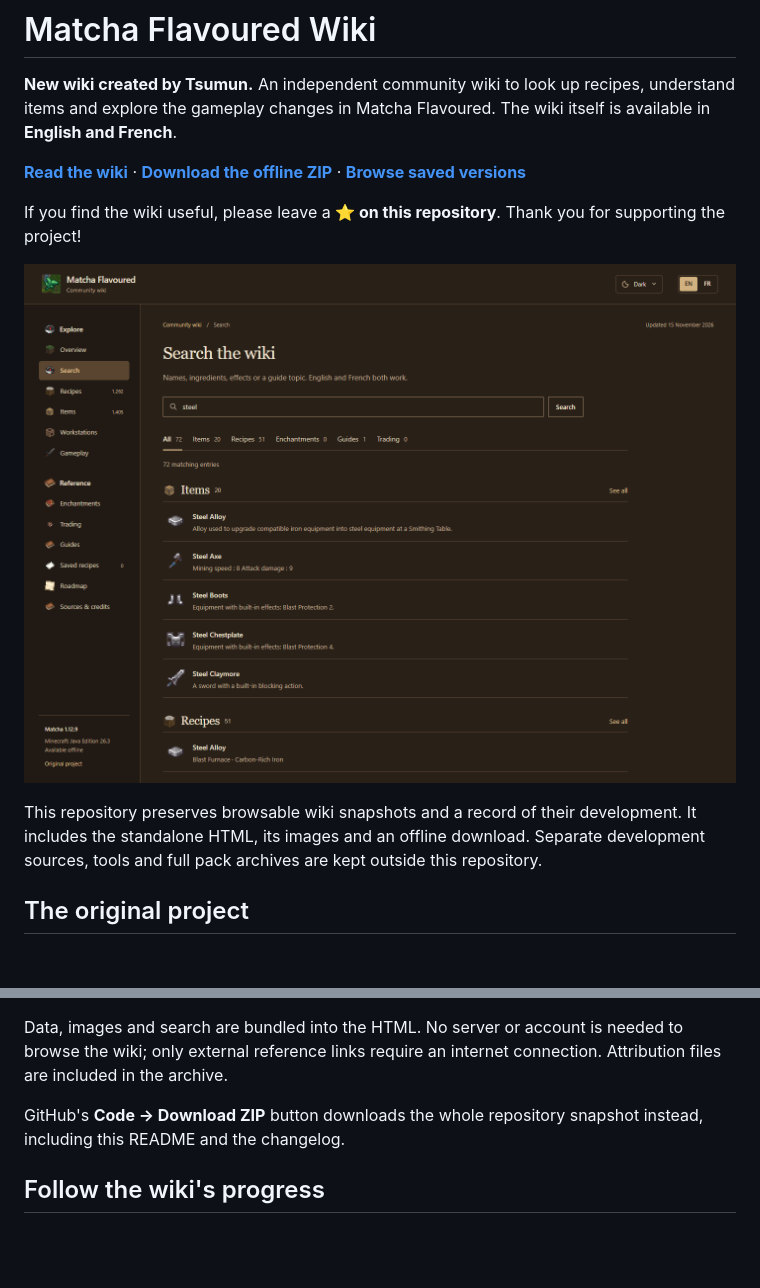
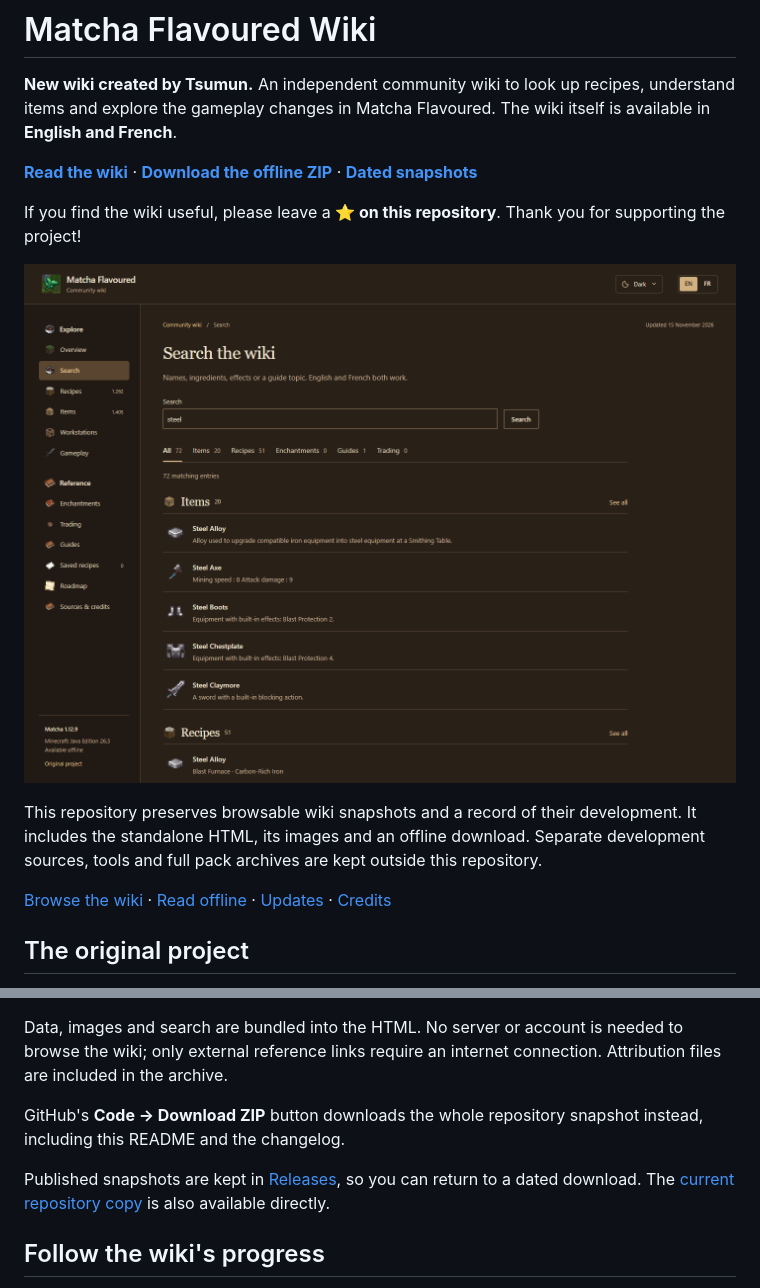
Before and after one commit to TsumunDev/Matcha-Flavoured-Wiki, a Markdown page: README.md, 2 parts joined by grey strips. GitHub-like rendering; pictures changed too: preview/wiki-search.png; blank space fills up the shorter version.

```diff
--- a/README.md
+++ b/README.md
@@ -6,13 +6,15 @@
 
 **New wiki created by Tsumun.** An independent community wiki to look up recipes, understand items and explore the gameplay changes in Matcha Flavoured. The wiki itself is available in **English and French**.
 
-**[Read the wiki](https://tsumundev.github.io/Matcha-Flavoured-Wiki/#home?lang=en)** · **[Download the offline ZIP](https://github.com/TsumunDev/Matcha-Flavoured-Wiki/raw/refs/heads/main/matcha-wiki-site.zip)** · **[Browse saved versions](https://github.com/TsumunDev/Matcha-Flavoured-Wiki/commits/main/)**
+**[Read the wiki](https://tsumundev.github.io/Matcha-Flavoured-Wiki/#home?lang=en)** · **[Download the offline ZIP](https://github.com/TsumunDev/Matcha-Flavoured-Wiki/releases/latest/download/matcha-wiki-site.zip)** · **[Dated snapshots](https://github.com/TsumunDev/Matcha-Flavoured-Wiki/releases)**
 
 If you find the wiki useful, please leave a **⭐ on this repository**. Thank you for supporting the project!
 
 [![Matcha wiki search, showing original pack textures and English results](preview/wiki-search.png)](https://tsumundev.github.io/Matcha-Flavoured-Wiki/#home?lang=en)
 
 This repository preserves browsable wiki snapshots and a record of their development. It includes the standalone HTML, its images and an offline download. Separate development sources, tools and full pack archives are kept outside this repository.
+
+[Browse the wiki](#browse-the-wiki) · [Read offline](#download-and-read-offline) · [Updates](#whats-next) · [Credits](#credits-and-reuse)
 
 ## The original project
 
@@ -59,6 +77,8 @@ Explicit secrets and debug entries are excluded from this edition.
 Data, images and search are bundled into the HTML. No server or account is needed to browse the wiki; only external reference links require an internet connection. Attribution files are included in the archive.
 
 GitHub's **Code → Download ZIP** button downloads the whole repository snapshot instead, including this README and the changelog.
+
+Published snapshots are kept in [Releases](https://github.com/TsumunDev/Matcha-Flavoured-Wiki/releases), so you can return to a dated download. The [current repository copy](https://github.com/TsumunDev/Matcha-Flavoured-Wiki/raw/refs/heads/main/matcha-wiki-site.zip) is also available directly.
 
 ## Follow the wiki's progress
 
```
Also changed, not shown: other parts of README.md (+28 -12 lines), CHANGELOG.md (+10 -0 lines), preview/wiki-index.png (added), 3 other files.
